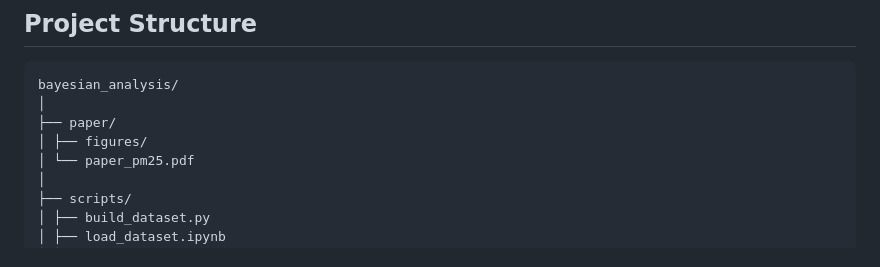
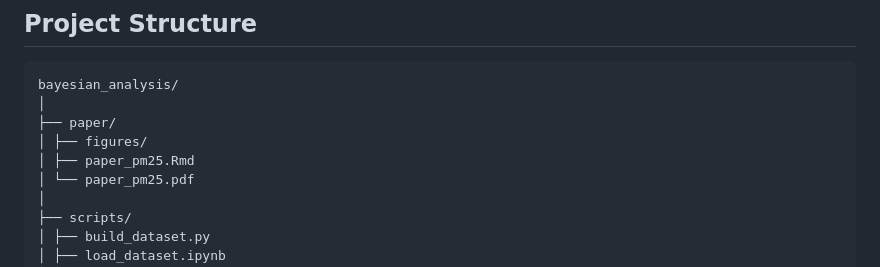
Before and after one commit to leilacielok/bayesian_analysis_project, a Markdown page: README.md, the part around the change. Rendered like a GitHub page.

```diff
--- a/README.md
+++ b/README.md
@@ -20,6 +20,7 @@ bayesian_analysis/
 │
 ├── paper/
 │ ├── figures/
+│ ├── paper_pm25.Rmd
 │ └── paper_pm25.pdf
 │
 ├── scripts/
```
